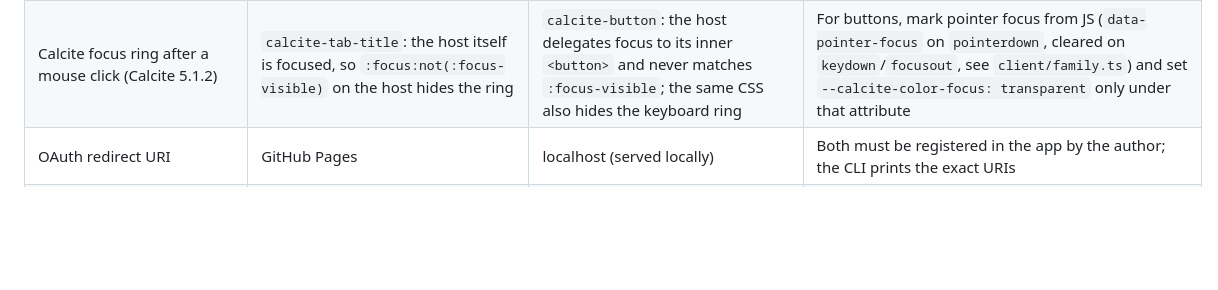
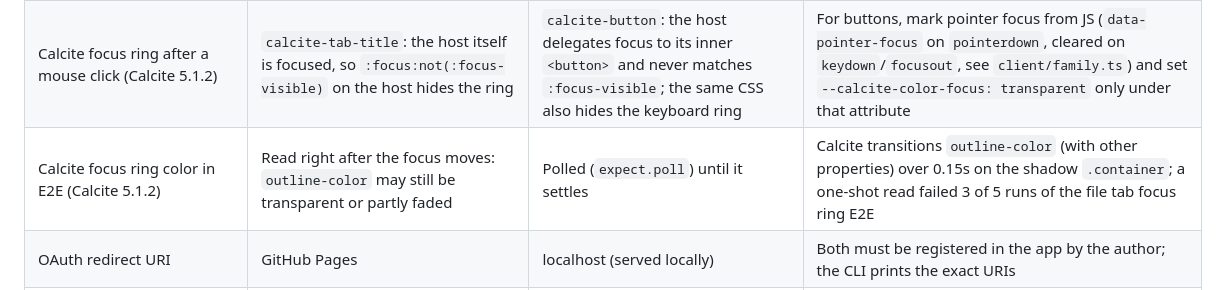
Before and after one commit to hhkaos/interactive-code-scroll, a Markdown page: docs/dev/PROJECT.md, the part around the change. Drawn GitHub-style; blank space fills up the shorter version.

Commit message:
docs: note the Calcite focus ring transition in known issues
Co-Authored-By: Claude Opus 5.5 <noreply@anthropic.com>

```diff
--- a/docs/dev/PROJECT.md
+++ b/docs/dev/PROJECT.md
@@ -332,6 +332,7 @@ The page structure is our own CSS grid (`div.layout` > `main.docs` + `div.gutter
 |---|---|---|---|
 | ArcGIS OAuth sign-in | Inside iframe: expected to be blocked (X-Frame-Options) — **unverified** | Popup from the Preview iframe: **verified** (PKCE S256, real Client ID) | The SDK shows its own "Please sign in" dialog first: the popup needs a user gesture |
 | Calcite focus ring after a mouse click (Calcite 5.1.2) | `calcite-tab-title`: the host itself is focused, so `:focus:not(:focus-visible)` on the host hides the ring | `calcite-button`: the host delegates focus to its inner `<button>` and never matches `:focus-visible`; the same CSS also hides the keyboard ring | For buttons, mark pointer focus from JS (`data-pointer-focus` on `pointerdown`, cleared on `keydown`/`focusout`, see `client/family.ts`) and set `--calcite-color-focus: transparent` only under that attribute |
+| Calcite focus ring color in E2E (Calcite 5.1.2) | Read right after the focus moves: `outline-color` may still be transparent or partly faded | Polled (`expect.poll`) until it settles | Calcite transitions `outline-color` (with other properties) over 0.15s on the shadow `.container`; a one-shot read failed 3 of 5 runs of the file tab focus ring E2E |
 | OAuth redirect URI | GitHub Pages | localhost (served locally) | Both must be registered in the app by the author; the CLI prints the exact URIs |
 | Pane state on load | `PREVIEW_STATE_EVENT` from the first `activate()` / `clearActive()`: missed by `startPreview` and `startResult` | Written directly to `.preview-frame` / `.result-frame` in `setPreviewState()` (`steps.ts`) | Both panes start after `startStepEngine()` in `index.astro`, so the initial step or intro state must also be applied to the DOM, not only dispatched (a deep link to a `preview="collapsed"` step once left the Result pane expanded) |
 | `.gitignore` above a tutorial | A tutorial inside this monorepo: the root `.gitignore` applies to its `code/` (e.g. `.vscode/`, `dist/`) | A tutorial in its own repo, or a temp project with a `.git` marker | `gitignoreParents()` walks up to the nearest `.git`. Build tests that create tutorials under `test/fixtures/` add a `.git` folder so this repo's rules do not change their output (the root `.vscode/` rule once silenced an expected `code/.vscode/ is not published` warning). The `ignore` package is case-insensitive by default; `listCode()` passes `ignorecase: false` like git on Linux |
```
